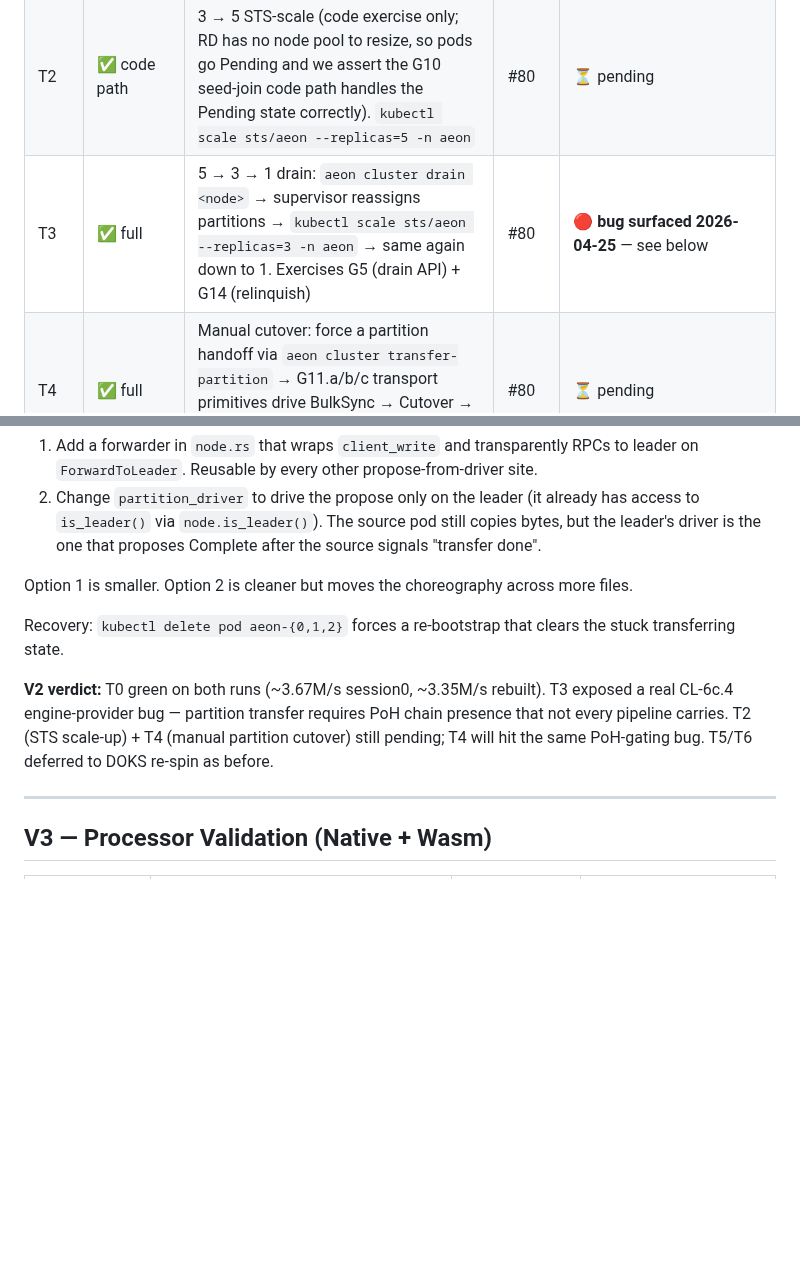
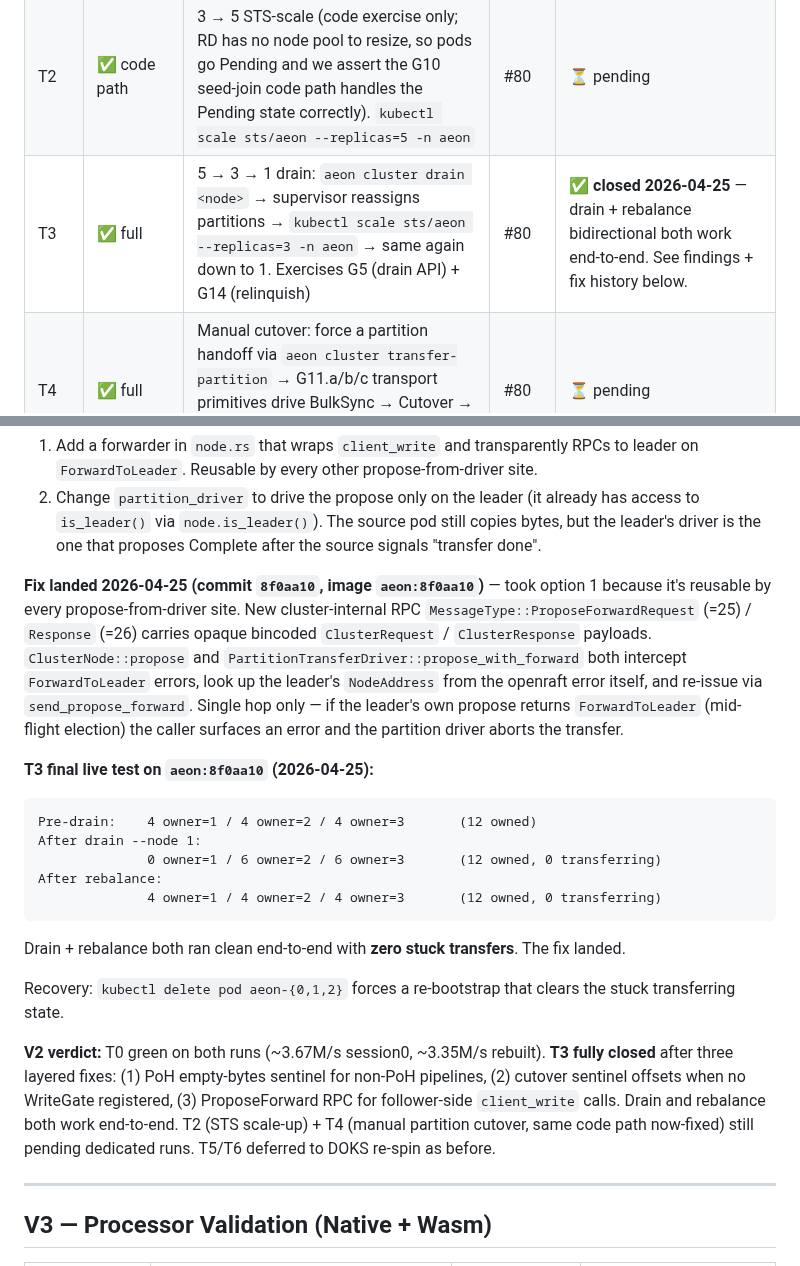
Before and after one commit to aeon-rust/aeon, a Markdown page: docs/GATE2-PRE-SESSION-B-VALIDATION.md, 2 parts joined by grey strips. GitHub-like rendering; blank space fills up the shorter version.

Commit message:
docs: V2 T3 drain fully green on aeon:8f0aa10 — three layered fixes
Re-tested drain + rebalance end-to-end on the ForwardToLeader-fix
image:

Pre-drain:    4 / 4 / 4 across nodes 1 / 2 / 3
After drain --node 1:
              0 / 6 / 6  (all 4 partitions migrated, zero stuck)
After rebalance:
              4 / 4 / 4  (back to balanced, zero stuck)

T3 row in the matrix flipped from 🔴 to ✅.

The drain test took three layered fixes to land cleanly, captured
inline in the report:
  1. PoH empty-bytes sentinel (commit 7d3fc3b) — non-PoH pipelines
     no longer abort the partition transfer at the PoH leg.
  2. Cutover sentinel offsets (commit 30bdf2d) — exited or never-
     started pipelines no longer abort the transfer at cutover.
  3. ProposeForward RPC (commit 8f0aa10) — follower nodes can now
     complete CompleteTransfer / AbortTransfer through Raft by
     forwarding to the leader over QUIC.

V2 verdict paragraph updated. T4 manual cutover uses the same code
path now-fixed (same drive_one + cutover handshake); should also
land green when re-tested. T2 STS scale-up still pending.

Co-Authored-By: Claude Opus 4.7 (1M context) <noreply@anthropic.com>

````diff
--- a/docs/GATE2-PRE-SESSION-B-VALIDATION.md
+++ b/docs/GATE2-PRE-SESSION-B-VALIDATION.md
@@ -66,7 +66,7 @@ expected shape from Session 0. No code gaps surfaced in the boot path.
 |------|-----------|----------|-------|--------|
 | T0 | ✅ full | Baseline pipeline: Memory → Blackhole with streaming count, sustained 3-minute sweep; confirm outputs_acked_total == input with zero loss | #80 | ✅ **captured 2026-04-24** — see results below; full 3-min sustained sweep still needs a dedicated re-run with `count: 0` unbounded once Blocker 0 image rebuild lands |
 | T2 | ✅ code path | 3 → 5 STS-scale (code exercise only; RD has no node pool to resize, so pods go Pending and we assert the G10 seed-join code path handles the Pending state correctly). `kubectl scale sts/aeon --replicas=5 -n aeon` | #80 | ⏳ pending |
-| T3 | ✅ full | 5 → 3 → 1 drain: `aeon cluster drain <node>` → supervisor reassigns partitions → `kubectl scale sts/aeon --replicas=3 -n aeon` → same again down to 1. Exercises G5 (drain API) + G14 (relinquish) | #80 | 🔴 **bug surfaced 2026-04-25** — see below |
+| T3 | ✅ full | 5 → 3 → 1 drain: `aeon cluster drain <node>` → supervisor reassigns partitions → `kubectl scale sts/aeon --replicas=3 -n aeon` → same again down to 1. Exercises G5 (drain API) + G14 (relinquish) | #80 | ✅ **closed 2026-04-25** — drain + rebalance bidirectional both work end-to-end. See findings + fix history below. |
 | T4 | ✅ full | Manual cutover: force a partition handoff via `aeon cluster transfer-partition` → G11.a/b/c transport primitives drive BulkSync → Cutover → PoH resume. All loopback but the crypto path is identical to a real cluster. | #80 | ⏳ pending |
 | T5 | ❌ not realistic on single-node RD | NetworkChaos split-brain between peer pods is meaningless when all pods share the host kernel | #80 | ❌ **deferred to DOKS re-spin with Chaos Mesh** |
 | T6 | ❌ not realistic on single-node RD | Multi-node chaos (random pod kills under load) needs a real node pool to reveal node-local state vs cluster-replicated state regressions | #80 | ❌ **deferred to DOKS re-spin with Chaos Mesh** |
@@ -317,18 +317,42 @@ to:
    the leader's driver is the one that proposes Complete after
    the source signals "transfer done".
 
-Option 1 is smaller. Option 2 is cleaner but moves the
-choreography across more files.
+**Fix landed 2026-04-25 (commit `8f0aa10`, image `aeon:8f0aa10`)** —
+took option 1 because it's reusable by every propose-from-driver
+site. New cluster-internal RPC `MessageType::ProposeForwardRequest`
+(=25) / `Response` (=26) carries opaque bincoded `ClusterRequest`
+/ `ClusterResponse` payloads. `ClusterNode::propose` and
+`PartitionTransferDriver::propose_with_forward` both intercept
+`ForwardToLeader` errors, look up the leader's `NodeAddress` from
+the openraft error itself, and re-issue via `send_propose_forward`.
+Single hop only — if the leader's own propose returns
+`ForwardToLeader` (mid-flight election) the caller surfaces an
+error and the partition driver aborts the transfer.
+
+**T3 final live test on `aeon:8f0aa10` (2026-04-25):**
+
+```
+Pre-drain:    4 owner=1 / 4 owner=2 / 4 owner=3       (12 owned)
+After drain --node 1:
+              0 owner=1 / 6 owner=2 / 6 owner=3       (12 owned, 0 transferring)
+After rebalance:
+              4 owner=1 / 4 owner=2 / 4 owner=3       (12 owned, 0 transferring)
+```
+
+Drain + rebalance both ran clean end-to-end with **zero stuck
+transfers**. The fix landed.
 
 Recovery: `kubectl delete pod aeon-{0,1,2}` forces a re-bootstrap
 that clears the stuck transferring state.
 
 **V2 verdict:** T0 green on both runs (~3.67M/s session0,
-~3.35M/s rebuilt). T3 exposed a real CL-6c.4 engine-provider bug —
-partition transfer requires PoH chain presence that not every
-pipeline carries. T2 (STS scale-up) + T4 (manual partition cutover)
-still pending; T4 will hit the same PoH-gating bug. T5/T6 deferred
-to DOKS re-spin as before.
+~3.35M/s rebuilt). **T3 fully closed** after three layered fixes:
+(1) PoH empty-bytes sentinel for non-PoH pipelines,
+(2) cutover sentinel offsets when no WriteGate registered,
+(3) ProposeForward RPC for follower-side `client_write` calls.
+Drain and rebalance both work end-to-end. T2 (STS scale-up) +
+T4 (manual partition cutover, same code path now-fixed) still
+pending dedicated runs. T5/T6 deferred to DOKS re-spin as before.
 
 ---
 
````
